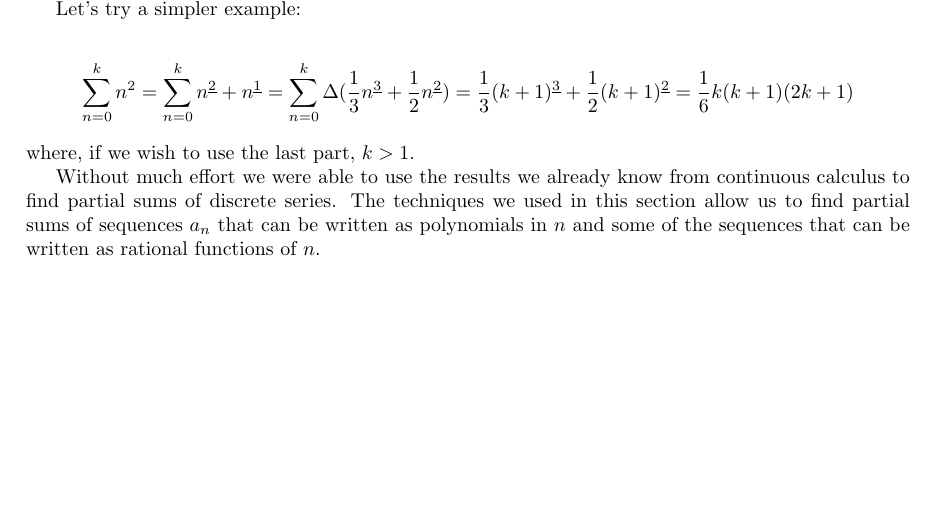
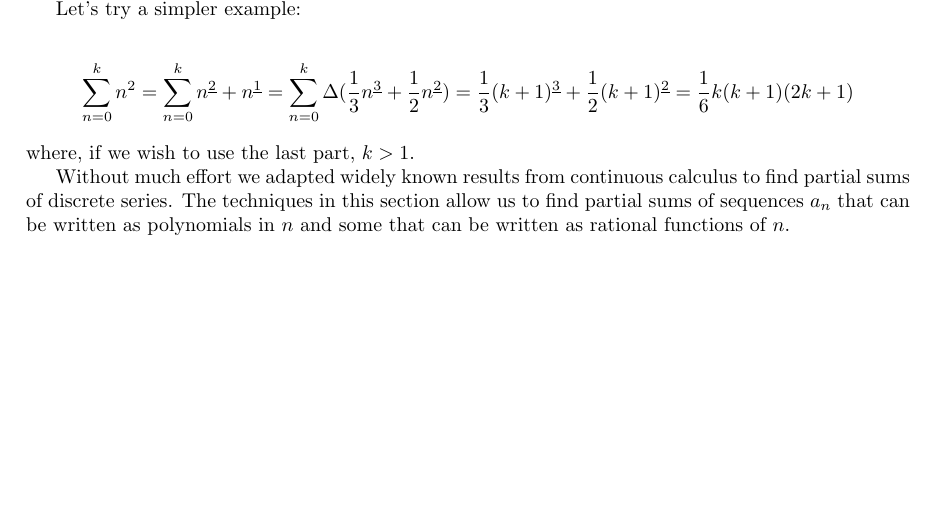
Before and after one commit to kwgoodman/calculus, a LaTeX document (calculus.tex): part of page 2 of 2, cut so that both start at the same text. Compiled offline with pdfLaTeX.

Commit message:
edit last paragraph

```diff
--- a/calculus.tex
+++ b/calculus.tex
@@ -121,10 +121,9 @@ Let's try a simpler example:
 
 \noindent where, if we wish to use the last part, $k > 1$.
 
-Without much effort we were able to use the results we already know from
-continuous calculus to find partial sums of discrete series. The techniques we
-used in this section allow us to find partial sums of sequences $a_n$ that can
-be written as polynomials in $n$ and some of the sequences that can be written
-as rational functions of $n$.
+Without much effort we adapted widely known results from continuous calculus to
+find partial sums of discrete series. The techniques in this section allow us
+to find partial sums of sequences $a_n$ that can be written as polynomials in
+$n$ and some that can be written as rational functions of $n$.
 
 \end{document}
```
Also changed, not shown: calculus.pdf.
